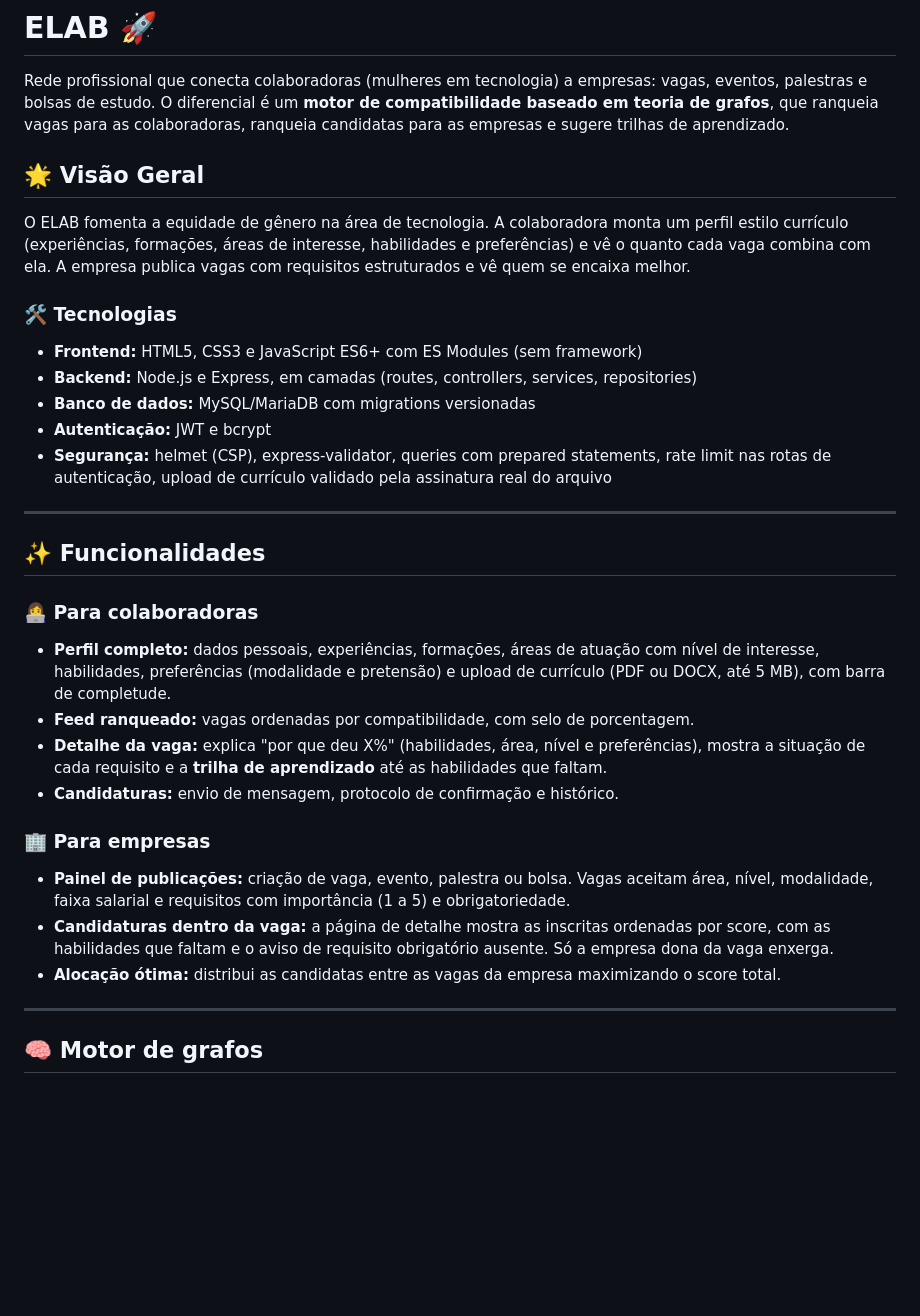
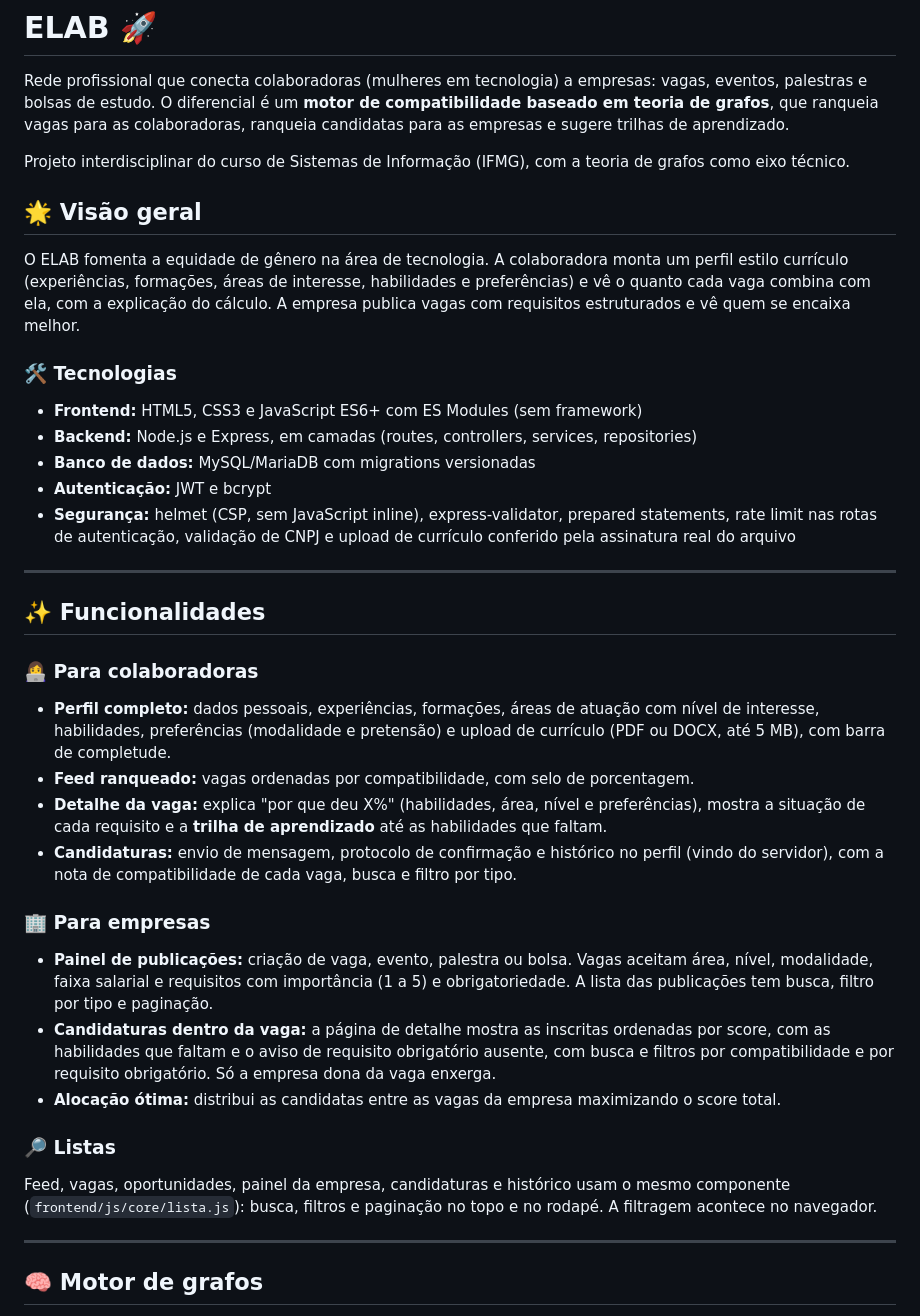
Before and after one commit to projeto-interdisciplinar-bsi-ifmg-26/elab, a Markdown page: README.md, the part around one of its changes. GitHub-like rendering; blank space fills up the shorter version.

```diff
--- a/README.md
+++ b/README.md
@@ -2,9 +2,11 @@
 
 Rede profissional que conecta colaboradoras (mulheres em tecnologia) a empresas: vagas, eventos, palestras e bolsas de estudo. O diferencial é um **motor de compatibilidade baseado em teoria de grafos**, que ranqueia vagas para as colaboradoras, ranqueia candidatas para as empresas e sugere trilhas de aprendizado.
 
-## 🌟 Visão Geral
+Projeto interdisciplinar do curso de Sistemas de Informação (IFMG), com a teoria de grafos como eixo técnico.
 
-O ELAB fomenta a equidade de gênero na área de tecnologia. A colaboradora monta um perfil estilo currículo (experiências, formações, áreas de interesse, habilidades e preferências) e vê o quanto cada vaga combina com ela. A empresa publica vagas com requisitos estruturados e vê quem se encaixa melhor.
+## 🌟 Visão geral
+
+O ELAB fomenta a equidade de gênero na área de tecnologia. A colaboradora monta um perfil estilo currículo (experiências, formações, áreas de interesse, habilidades e preferências) e vê o quanto cada vaga combina com ela, com a explicação do cálculo. A empresa publica vagas com requisitos estruturados e vê quem se encaixa melhor.
 
 ### 🛠️ Tecnologias
 
@@ -12,7 +14,7 @@ O ELAB fomenta a equidade de gênero na área de tecnologia. A colaboradora mont
 - **Backend:** Node.js e Express, em camadas (routes, controllers, services, repositories)
 - **Banco de dados:** MySQL/MariaDB com migrations versionadas
 - **Autenticação:** JWT e bcrypt
-- **Segurança:** helmet (CSP), express-validator, queries com prepared statements, rate limit nas rotas de autenticação, upload de currículo validado pela assinatura real do arquivo
+- **Segurança:** helmet (CSP, sem JavaScript inline), express-validator, prepared statements, rate limit nas rotas de autenticação, validação de CNPJ e upload de currículo conferido pela assinatura real do arquivo
 
 ---
 
@@ -22,12 +24,15 @@ O ELAB fomenta a equidade de gênero na área de tecnologia. A colaboradora mont
 - **Perfil completo:** dados pessoais, experiências, formações, áreas de atuação com nível de interesse, habilidades, preferências (modalidade e pretensão) e upload de currículo (PDF ou DOCX, até 5 MB), com barra de completude.
 - **Feed ranqueado:** vagas ordenadas por compatibilidade, com selo de porcentagem.
 - **Detalhe da vaga:** explica "por que deu X%" (habilidades, área, nível e preferências), mostra a situação de cada requisito e a **trilha de aprendizado** até as habilidades que faltam.
-- **Candidaturas:** envio de mensagem, protocolo de confirmação e histórico.
+- **Candidaturas:** envio de mensagem, protocolo de confirmação e histórico no perfil (vindo do servidor), com a nota de compatibilidade de cada vaga, busca e filtro por tipo.
 
 ### 🏢 Para empresas
-- **Painel de publicações:** criação de vaga, evento, palestra ou bolsa. Vagas aceitam área, nível, modalidade, faixa salarial e requisitos com importância (1 a 5) e obrigatoriedade.
-- **Candidaturas dentro da vaga:** a página de detalhe mostra as inscritas ordenadas por score, com as habilidades que faltam e o aviso de requisito obrigatório ausente. Só a empresa dona da vaga enxerga.
+- **Painel de publicações:** criação de vaga, evento, palestra ou bolsa. Vagas aceitam área, nível, modalidade, faixa salarial e requisitos com importância (1 a 5) e obrigatoriedade. A lista das publicações tem busca, filtro por tipo e paginação.
+- **Candidaturas dentro da vaga:** a página de detalhe mostra as inscritas ordenadas por score, com as habilidades que faltam e o aviso de requisito obrigatório ausente, com busca e filtros por compatibilidade e por requisito obrigatório. Só a empresa dona da vaga enxerga.
 - **Alocação ótima:** distribui as candidatas entre as vagas da empresa maximizando o score total.
+
+### 🔎 Listas
+Feed, vagas, oportunidades, painel da empresa, candidaturas e histórico usam o mesmo componente (`frontend/js/core/lista.js`): busca, filtros e paginação no topo e no rodapé. A filtragem acontece no navegador.
 
 ---
 
```
Also changed, not shown: other parts of README.md (+54 -15 lines).
